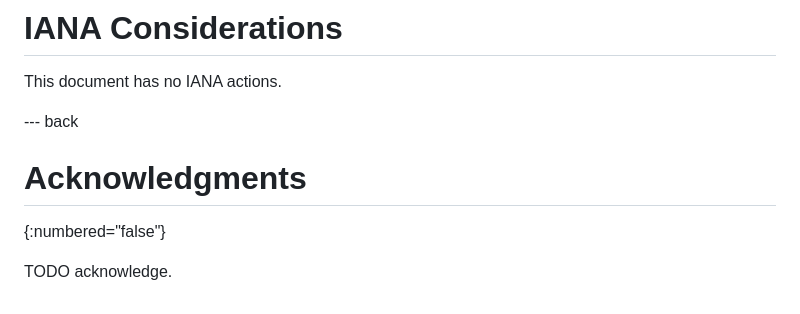
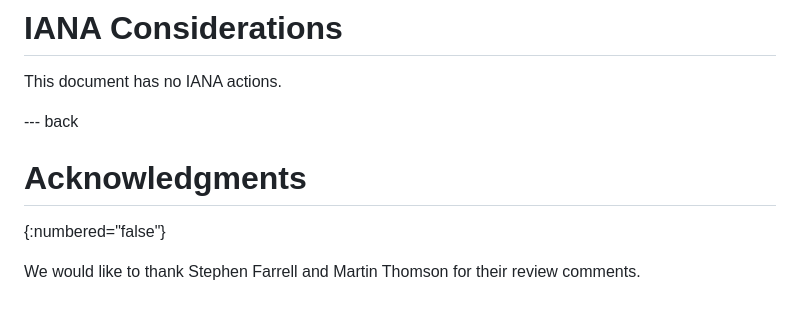
Before and after one commit to tlswg/draft-ietf-tls-ech-keylogfile, a Markdown page: draft-rosomakho-tls-ech-keylogfile.md, the part around the change. GitHub-like rendering.

```diff
--- a/draft-rosomakho-tls-ech-keylogfile.md
+++ b/draft-rosomakho-tls-ech-keylogfile.md
@@ -91,10 +91,9 @@ This extension is intended for use in systems where TLS only protects test data.
 
 This document has no IANA actions.
 
-
 --- back
 
 # Acknowledgments
 {:numbered="false"}
 
-TODO acknowledge.
+We would like to thank Stephen Farrell and Martin Thomson for their review comments.
```
